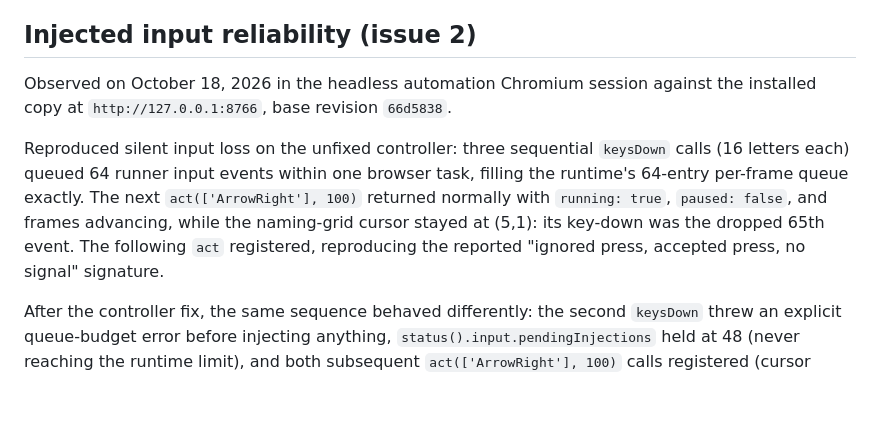
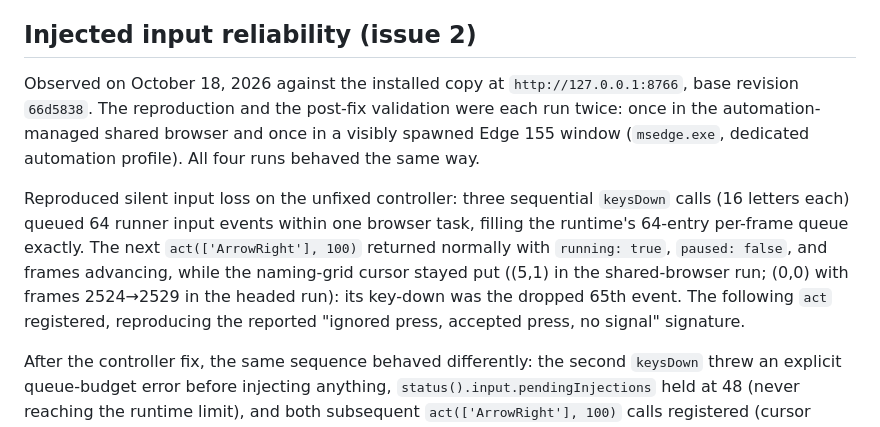
Before and after one commit to notmike101/undertale-web, a Markdown page: docs/PLAYABILITY.md, the part around the change. Rendered like a GitHub page; blank space fills up the shorter version.

Commit message:
Record headed-browser reproduction and validation runs

```diff
--- a/docs/PLAYABILITY.md
+++ b/docs/PLAYABILITY.md
@@ -50,9 +50,9 @@ These checks exercise the controller, not a full route. Rendered text is capture
 
 ## Injected input reliability (issue 2)
 
-Observed on October 18, 2026 in the headless automation Chromium session against the installed copy at `http://127.0.0.1:8766`, base revision `66d5838`.
+Observed on October 18, 2026 against the installed copy at `http://127.0.0.1:8766`, base revision `66d5838`. The reproduction and the post-fix validation were each run twice: once in the automation-managed shared browser and once in a visibly spawned Edge 155 window (`msedge.exe`, dedicated automation profile). All four runs behaved the same way.
 
-Reproduced silent input loss on the unfixed controller: three sequential `keysDown` calls (16 letters each) queued 64 runner input events within one browser task, filling the runtime's 64-entry per-frame queue exactly. The next `act(['ArrowRight'], 100)` returned normally with `running: true`, `paused: false`, and frames advancing, while the naming-grid cursor stayed at (5,1): its key-down was the dropped 65th event. The following `act` registered, reproducing the reported "ignored press, accepted press, no signal" signature.
+Reproduced silent input loss on the unfixed controller: three sequential `keysDown` calls (16 letters each) queued 64 runner input events within one browser task, filling the runtime's 64-entry per-frame queue exactly. The next `act(['ArrowRight'], 100)` returned normally with `running: true`, `paused: false`, and frames advancing, while the naming-grid cursor stayed put ((5,1) in the shared-browser run; (0,0) with frames 2524→2529 in the headed run): its key-down was the dropped 65th event. The following `act` registered, reproducing the reported "ignored press, accepted press, no signal" signature.
 
 After the controller fix, the same sequence behaved differently: the second `keysDown` threw an explicit queue-budget error before injecting anything, `status().input.pendingInjections` held at 48 (never reaching the runtime limit), and both subsequent `act(['ArrowRight'], 100)` calls registered (cursor advanced on each). A ten-press `act` loop then registered 10/10 and four `keysDown`/`keysUp` cycles 4/4 at the same grid. Paused-then-running `act` calls kept working (cursor advanced while paused, action re-paused after a confirmed drain). Across roughly 300 actions: `stalledActions: 0`, `rejectedInjections: 0`, one `gatedWaits` (the flood), drain confirmation added no visible delay to ordinary actions.
 
```
